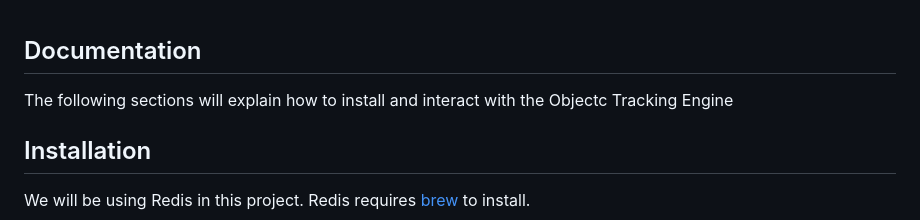
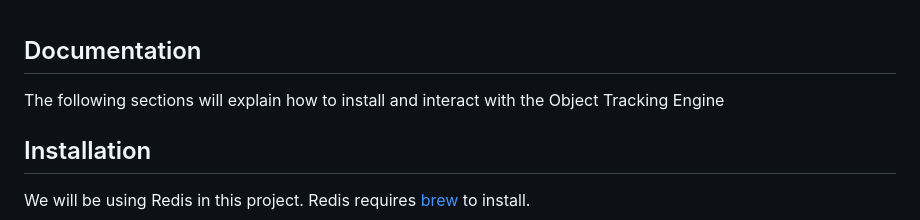
Before and after one commit to GauravMohan1/Object_Tracking_API, a Markdown page: README.md, the part around the change. GitHub-like rendering.

```diff
--- a/README.md
+++ b/README.md
@@ -1,6 +1,6 @@
 ## Documentation
 
-The following sections will explain how to install and interact with the Objectc Tracking Engine
+The following sections will explain how to install and interact with the Object Tracking Engine
 
 ## Installation
 We will be using Redis in this project.
```
